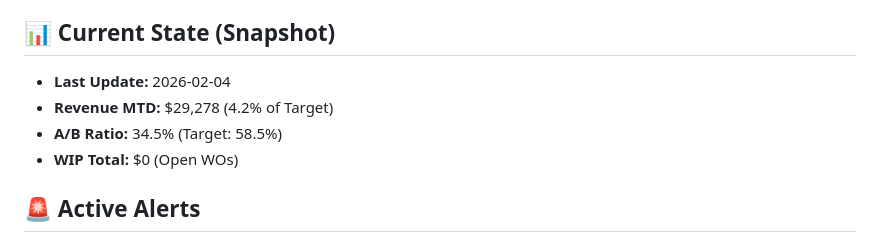
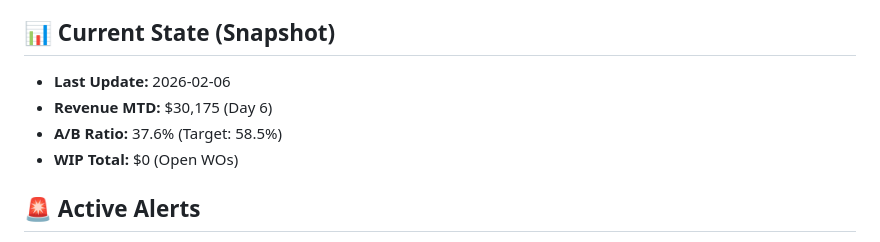
Before and after one commit to edduyn/denver-dashboard, a Markdown page: system_memory.md, the part around the change. GitHub-like rendering.

Commit message:
Updated handoff documents and system memory for Feb 6

```diff
--- a/system_memory.md
+++ b/system_memory.md
@@ -15,9 +15,9 @@
   - *Goal:* Balance should match "Uninvoiced Receipts" report.
 
 ## 📊 Current State (Snapshot)
-- **Last Update:** 2026-02-04
-- **Revenue MTD:** $29,278 (4.2% of Target)
-- **A/B Ratio:** 34.5% (Target: 58.5%)
+- **Last Update:** 2026-02-06
+- **Revenue MTD:** $30,175 (Day 6)
+- **A/B Ratio:** 37.6% (Target: 58.5%)
 - **WIP Total:** $0 (Open WOs)
 
 ## 🚨 Active Alerts
```
Also changed, not shown: CURRENT_STATE_020626.md (added, +46 -0 lines), HANDOFF_FRIDAY_020626.md (added, +62 -0 lines).
